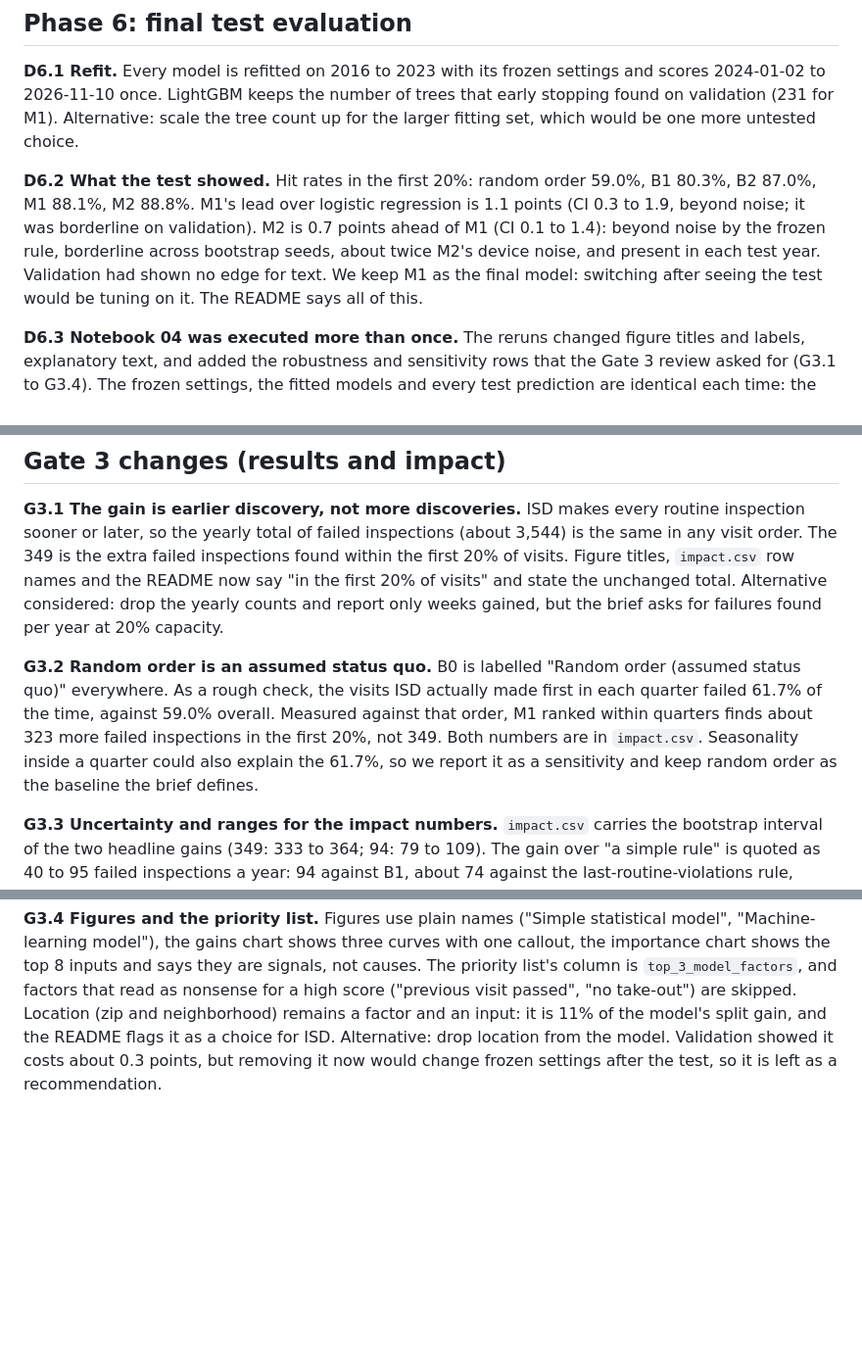
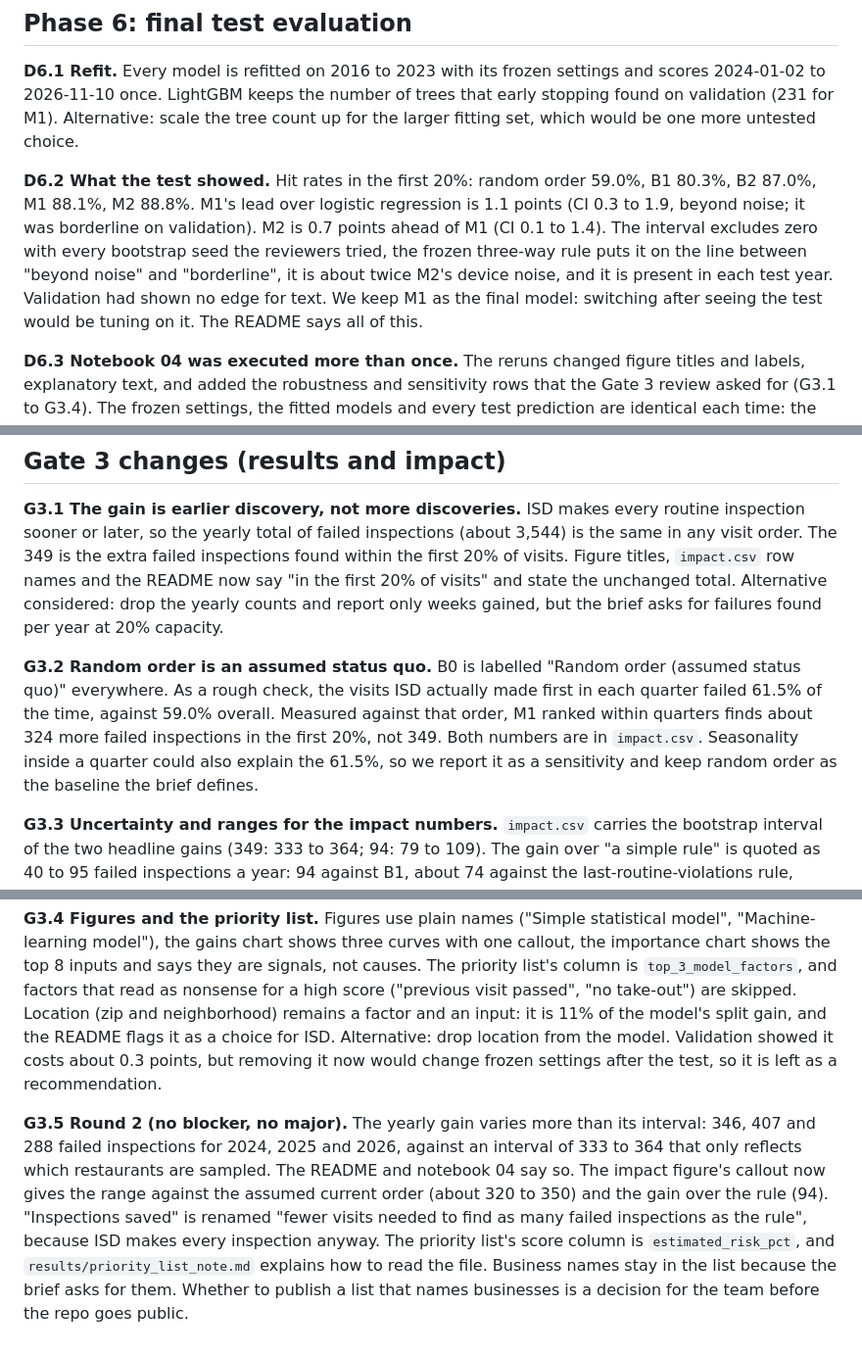
Before and after one commit to nh13120/boston-restaurant-inspection-risk, a Markdown page: docs/DECISIONS.md, 3 parts joined by grey strips. Shown at 98% size. Drawn GitHub-style; blank space fills up the shorter version.

```diff
--- a/docs/DECISIONS.md
+++ b/docs/DECISIONS.md
@@ -126,7 +126,7 @@ No third proposal was made, and there is no second round, because more rounds wo
 
 **D6.1 Refit.** Every model is refitted on 2016 to 2023 with its frozen settings and scores 2024-01-02 to 2026-11-10 once. LightGBM keeps the number of trees that early stopping found on validation (231 for M1). Alternative: scale the tree count up for the larger fitting set, which would be one more untested choice.
 
-**D6.2 What the test showed.** Hit rates in the first 20%: random order 59.0%, B1 80.3%, B2 87.0%, M1 88.1%, M2 88.8%. M1's lead over logistic regression is 1.1 points (CI 0.3 to 1.9, beyond noise; it was borderline on validation). M2 is 0.7 points ahead of M1 (CI 0.1 to 1.4): beyond noise by the frozen rule, borderline across bootstrap seeds, about twice M2's device noise, and present in each test year. Validation had shown no edge for text. We keep M1 as the final model: switching after seeing the test would be tuning on it. The README says all of this.
+**D6.2 What the test showed.** Hit rates in the first 20%: random order 59.0%, B1 80.3%, B2 87.0%, M1 88.1%, M2 88.8%. M1's lead over logistic regression is 1.1 points (CI 0.3 to 1.9, beyond noise; it was borderline on validation). M2 is 0.7 points ahead of M1 (CI 0.1 to 1.4). The interval excludes zero with every bootstrap seed the reviewers tried, the frozen three-way rule puts it on the line between "beyond noise" and "borderline", it is about twice M2's device noise, and it is present in each test year. Validation had shown no edge for text. We keep M1 as the final model: switching after seeing the test would be tuning on it. The README says all of this.
 
 **D6.3 Notebook 04 was executed more than once.** The reruns changed figure titles and labels, explanatory text, and added the robustness and sensitivity rows that the Gate 3 review asked for (G3.1 to G3.4). The frozen settings, the fitted models and every test prediction are identical each time: the pipeline is deterministic, and the reviewer's own refit of M1 from the frozen settings matched the saved predictions exactly.
 
@@ -150,8 +150,10 @@ No third proposal was made, and there is no second round, because more rounds wo
 
 **G3.1 The gain is earlier discovery, not more discoveries.** ISD makes every routine inspection sooner or later, so the yearly total of failed inspections (about 3,544) is the same in any visit order. The 349 is the extra failed inspections found within the first 20% of visits. Figure titles, `impact.csv` row names and the README now say "in the first 20% of visits" and state the unchanged total. Alternative considered: drop the yearly counts and report only weeks gained, but the brief asks for failures found per year at 20% capacity.
 
-**G3.2 Random order is an assumed status quo.** B0 is labelled "Random order (assumed status quo)" everywhere. As a rough check, the visits ISD actually made first in each quarter failed 61.7% of the time, against 59.0% overall. Measured against that order, M1 ranked within quarters finds about 323 more failed inspections in the first 20%, not 349. Both numbers are in `impact.csv`. Seasonality inside a quarter could also explain the 61.7%, so we report it as a sensitivity and keep random order as the baseline the brief defines.
+**G3.2 Random order is an assumed status quo.** B0 is labelled "Random order (assumed status quo)" everywhere. As a rough check, the visits ISD actually made first in each quarter failed 61.5% of the time, against 59.0% overall. Measured against that order, M1 ranked within quarters finds about 324 more failed inspections in the first 20%, not 349. Both numbers are in `impact.csv`. Seasonality inside a quarter could also explain the 61.5%, so we report it as a sensitivity and keep random order as the baseline the brief defines.
 
 **G3.3 Uncertainty and ranges for the impact numbers.** `impact.csv` carries the bootstrap interval of the two headline gains (349: 333 to 364; 94: 79 to 109). The gain over "a simple rule" is quoted as 40 to 95 failed inspections a year: 94 against B1, about 74 against the last-routine-violations rule, about 42 against B1 without late follow-ups. The time gain (1.1 weeks within quarters) is reported with its mirror image (visits that end in a pass move 1.6 weeks later) and its dependence on the window (0.4 weeks within months, 4.4 within years).
 
 **G3.4 Figures and the priority list.** Figures use plain names ("Simple statistical model", "Machine-learning model"), the gains chart shows three curves with one callout, the importance chart shows the top 8 inputs and says they are signals, not causes. The priority list's column is `top_3_model_factors`, and factors that read as nonsense for a high score ("previous visit passed", "no take-out") are skipped. Location (zip and neighborhood) remains a factor and an input: it is 11% of the model's split gain, and the README flags it as a choice for ISD. Alternative: drop location from the model. Validation showed it costs about 0.3 points, but removing it now would change frozen settings after the test, so it is left as a recommendation.
+
+**G3.5 Round 2 (no blocker, no major).** The yearly gain varies more than its interval: 346, 407 and 288 failed inspections for 2024, 2025 and 2026, against an interval of 333 to 364 that only reflects which restaurants are sampled. The README and notebook 04 say so. The impact figure's callout now gives the range against the assumed current order (about 320 to 350) and the gain over the rule (94). "Inspections saved" is renamed "fewer visits needed to find as many failed inspections as the rule", because ISD makes every inspection anyway. The priority list's score column is `estimated_risk_pct`, and `results/priority_list_note.md` explains how to read the file. Business names stay in the list because the brief asks for them. Whether to publish a list that names businesses is a decision for the team before the repo goes public.
```
Also changed, not shown: README.md (+4 -4 lines), docs/REVIEW_LOG.md (+18 -0 lines), results/priority_list_note.md (added, +8 -0 lines), results/figures/gains_curve_test.png, results/figures/hit_rate_bar.png, results/figures/impact_bar.png, 7 other files.
